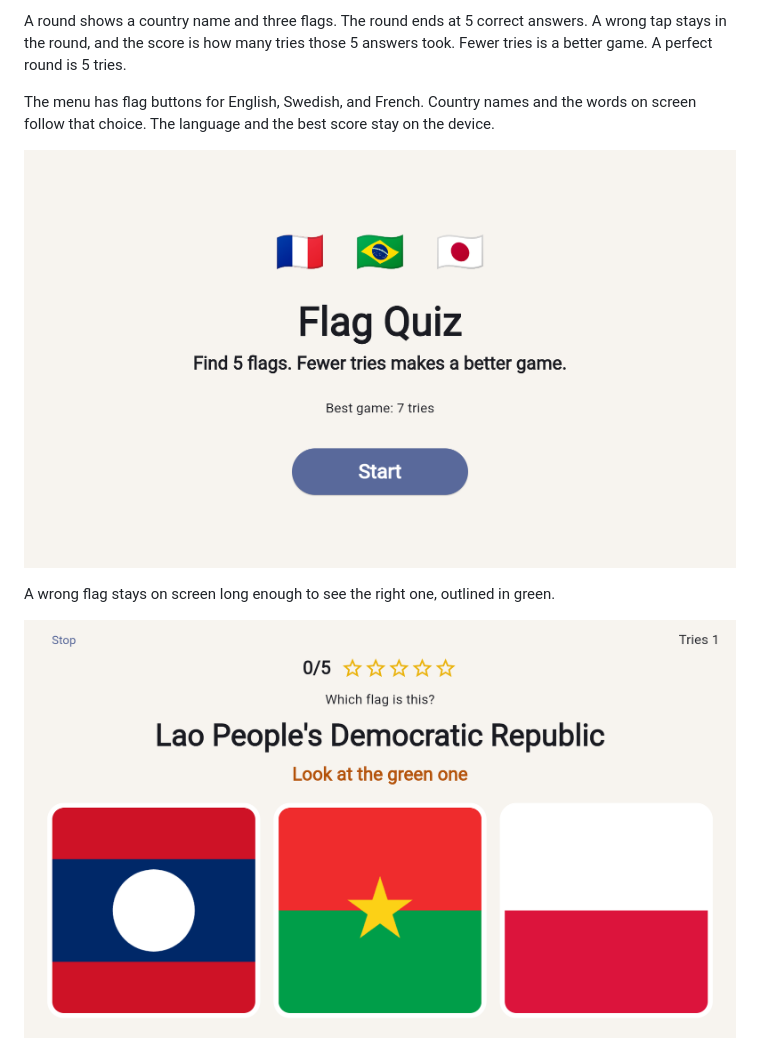
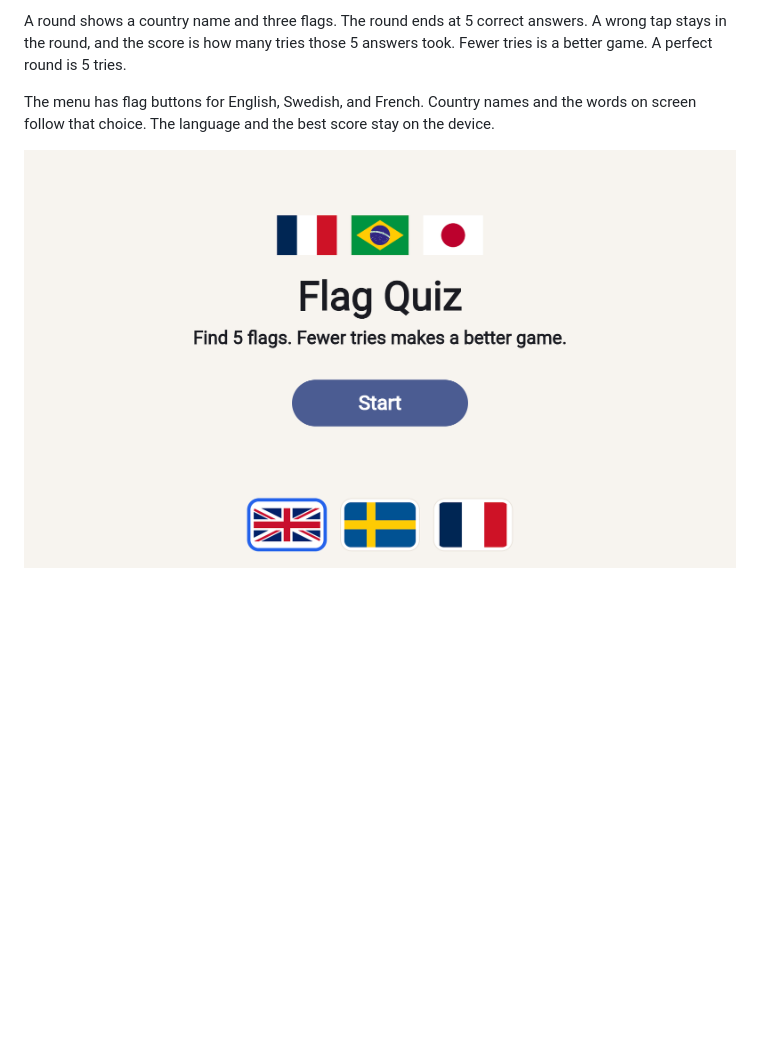
Before and after one commit to GuillotJessica/countries_flags_quizz, a Markdown page: README.md, the part around the change. Rendered like a GitHub page; pictures changed too: screenshots/home.png, screenshots/play.png (deleted); blank space fills up the shorter version.

Commit message:
Refresh the home screenshot and drop the broken round picture.

```diff
--- a/README.md
+++ b/README.md
@@ -7,10 +7,6 @@ A round shows a country name and three flags. The round ends at 5 correct answer
 The menu has flag buttons for English, Swedish, and French. Country names and the words on screen follow that choice. The language and the best score stay on the device.
 
 ![Flag Quiz home](screenshots/home.png)
-
-A wrong flag stays on screen long enough to see the right one, outlined in green.
-
-![A round in progress](screenshots/play.png)
 
 ![Well done](screenshots/well-done.png)
 
```
